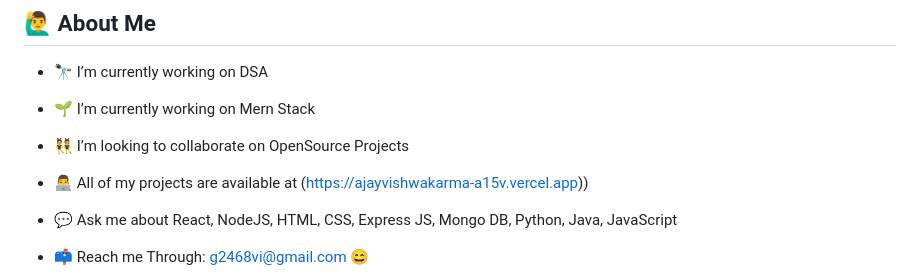
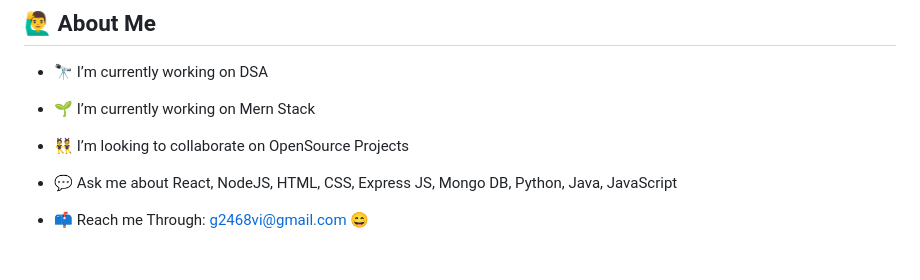
Before and after one commit to ErGopiVishwakarma/E-Store-Amazon, a Markdown page: README.md, the part around one of its changes. Rendered like a GitHub page; blank space fills up the shorter version.

```diff
--- a/README.md
+++ b/README.md
@@ -22,8 +22,6 @@
 - 🌱 I’m currently working on Mern Stack
 
 - 👯 I’m looking to collaborate on OpenSource Projects
-
-- 👨‍💻 All of my projects are available at (https://ajayvishwakarma-a15v.vercel.app))
 
 - 💬 Ask me about React, NodeJS, HTML, CSS, Express JS, Mongo DB, Python, Java, JavaScript
 
```
Also changed, not shown: other parts of README.md (+2 -2 lines).
